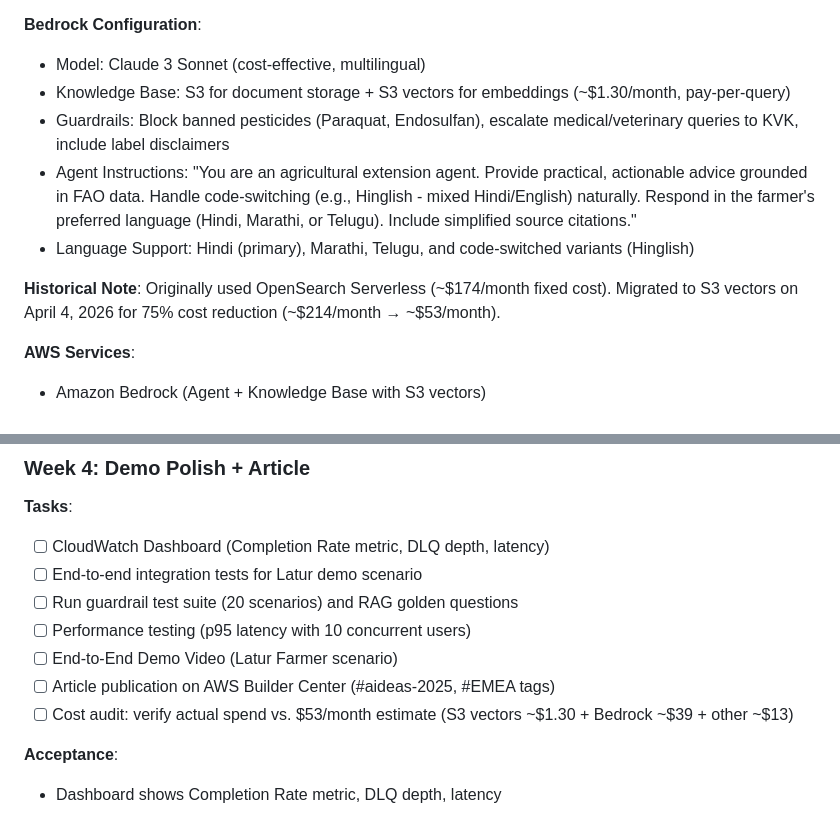
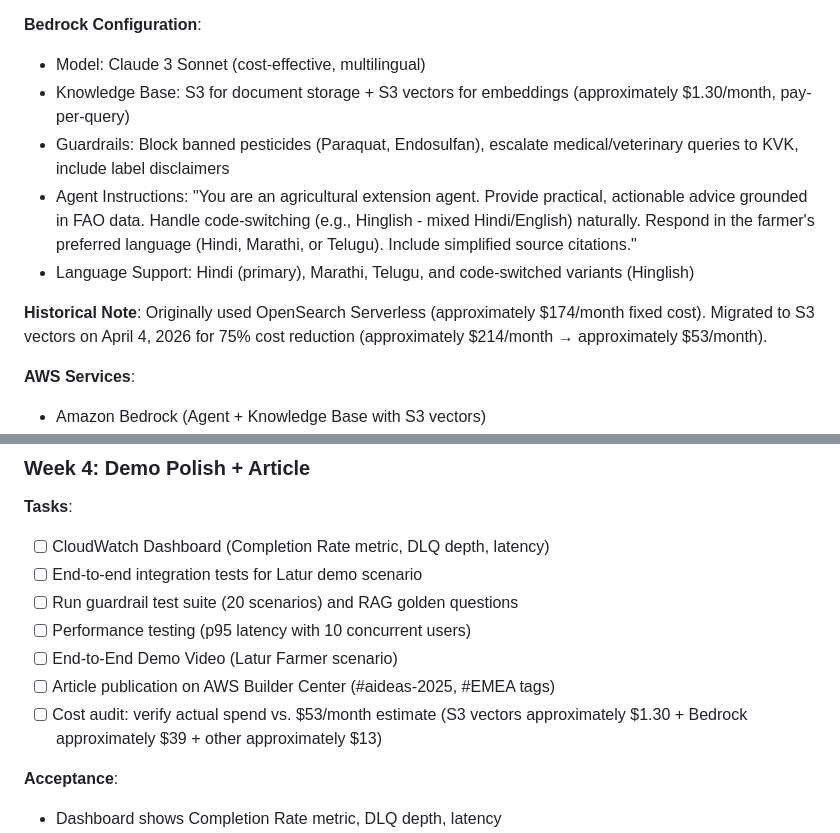
Before and after one commit to prasadt1/agrinexus-ai, a Markdown page: architecture.md, 2 parts joined by grey strips. Rendered like a GitHub page.

```diff
--- a/architecture.md
+++ b/architecture.md
@@ -137,12 +137,12 @@ s3://agrinexus-knowledge-base/
 
 **Bedrock Configuration**:
 - Model: Claude 3 Sonnet (cost-effective, multilingual)
-- Knowledge Base: S3 for document storage + S3 vectors for embeddings (~$1.30/month, pay-per-query)
+- Knowledge Base: S3 for document storage + S3 vectors for embeddings (approximately $1.30/month, pay-per-query)
 - Guardrails: Block banned pesticides (Paraquat, Endosulfan), escalate medical/veterinary queries to KVK, include label disclaimers
 - Agent Instructions: "You are an agricultural extension agent. Provide practical, actionable advice grounded in FAO data. Handle code-switching (e.g., Hinglish - mixed Hindi/English) naturally. Respond in the farmer's preferred language (Hindi, Marathi, or Telugu). Include simplified source citations."
 - Language Support: Hindi (primary), Marathi, Telugu, and code-switched variants (Hinglish)
 
-**Historical Note**: Originally used OpenSearch Serverless (~$174/month fixed cost). Migrated to S3 vectors on April 4, 2026 for 75% cost reduction (~$214/month → ~$53/month).
+**Historical Note**: Originally used OpenSearch Serverless (approximately $174/month fixed cost). Migrated to S3 vectors on April 4, 2026 for 75% cost reduction (approximately $214/month → approximately $53/month).
 
 **AWS Services**:
 - Amazon Bedrock (Agent + Knowledge Base with S3 vectors)
@@ -844,7 +844,7 @@ jobs:
 - [ ] Performance testing (p95 latency with 10 concurrent users)
 - [ ] End-to-End Demo Video (Latur Farmer scenario)
 - [ ] Article publication on AWS Builder Center (#aideas-2025, #EMEA tags)
-- [ ] Cost audit: verify actual spend vs. $53/month estimate (S3 vectors ~$1.30 + Bedrock ~$39 + other ~$13)
+- [ ] Cost audit: verify actual spend vs. $53/month estimate (S3 vectors approximately $1.30 + Bedrock approximately $39 + other approximately $13)
 
 **Acceptance**:
 - Dashboard shows Completion Rate metric, DLQ depth, latency
```
Also changed, not shown: other parts of architecture.md (+15 -15 lines).
